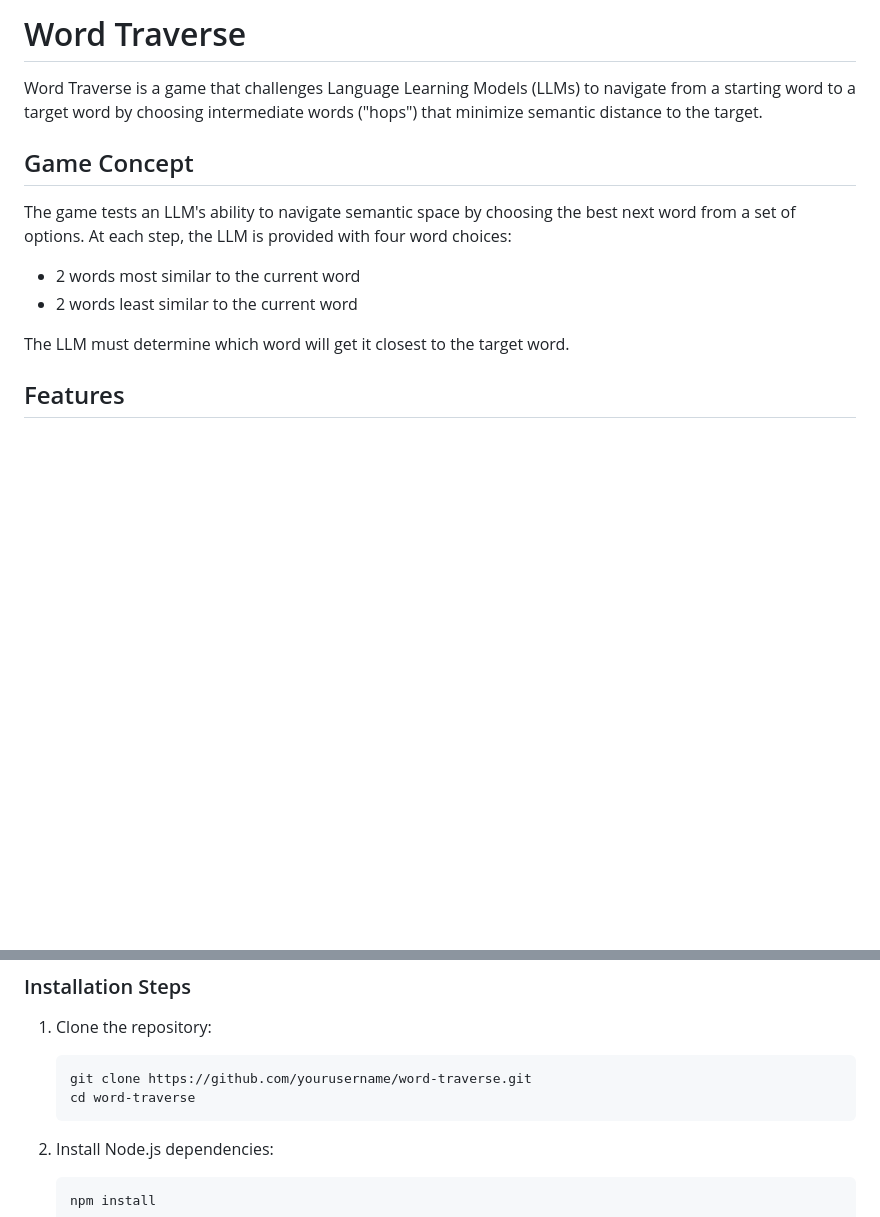
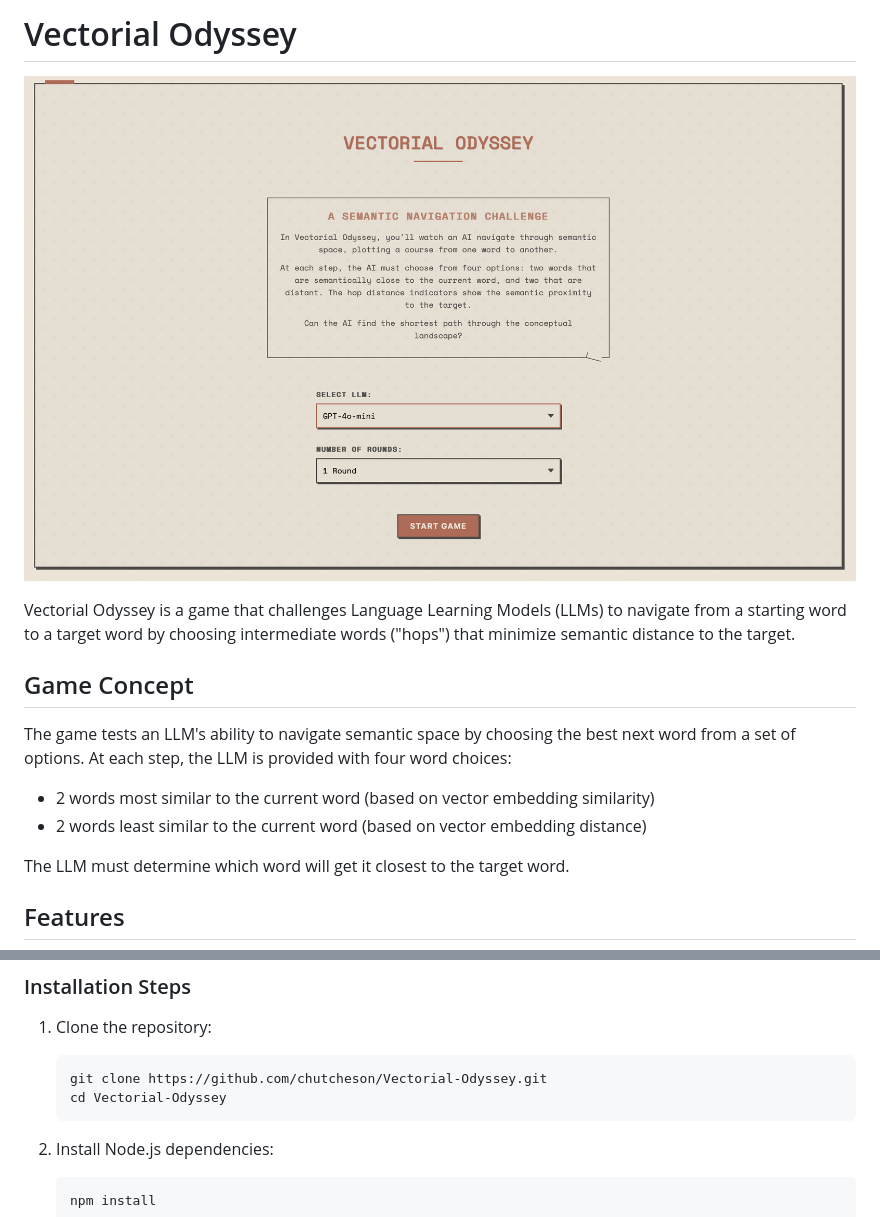
Before and after one commit to chutcheson/Vectorial-Odyssey, a Markdown page: README.md, 2 parts joined by grey strips. Drawn GitHub-style; pictures changed too: images/vectorial_odyssey.png (added); blank space fills up the shorter version.

Commit message:
Update README with Vectorial Odyssey title and add game image
- Renamed project from "Word Traverse" to "Vectorial Odyssey" throughout README
- Added game image to enhance documentation
- Updated repository URLs to point to correct GitHub repository
- Clarified that word choices are based on vector embedding similarity

🤖 Generated with Claude Code
Co-Authored-By: Claude <noreply@anthropic.com>

````diff
--- a/README.md
+++ b/README.md
@@ -1,12 +1,14 @@
-# Word Traverse
+# Vectorial Odyssey
 
-Word Traverse is a game that challenges Language Learning Models (LLMs) to navigate from a starting word to a target word by choosing intermediate words ("hops") that minimize semantic distance to the target.
+![Vectorial Odyssey Game](images/vectorial_odyssey.png)
+
+Vectorial Odyssey is a game that challenges Language Learning Models (LLMs) to navigate from a starting word to a target word by choosing intermediate words ("hops") that minimize semantic distance to the target.
 
 ## Game Concept
 
 The game tests an LLM's ability to navigate semantic space by choosing the best next word from a set of options. At each step, the LLM is provided with four word choices:
-- 2 words most similar to the current word
-- 2 words least similar to the current word
+- 2 words most similar to the current word (based on vector embedding similarity)
+- 2 words least similar to the current word (based on vector embedding distance)
 
 The LLM must determine which word will get it closest to the target word.
 
@@ -30,8 +32,8 @@ The LLM must determine which word will get it closest to the target word.
 
 1. Clone the repository:
    ```
-   git clone https://github.com/yourusername/word-traverse.git
-   cd word-traverse
+   git clone https://github.com/chutcheson/Vectorial-Odyssey.git
+   cd Vectorial-Odyssey
    ```
 
 2. Install Node.js dependencies:
````
